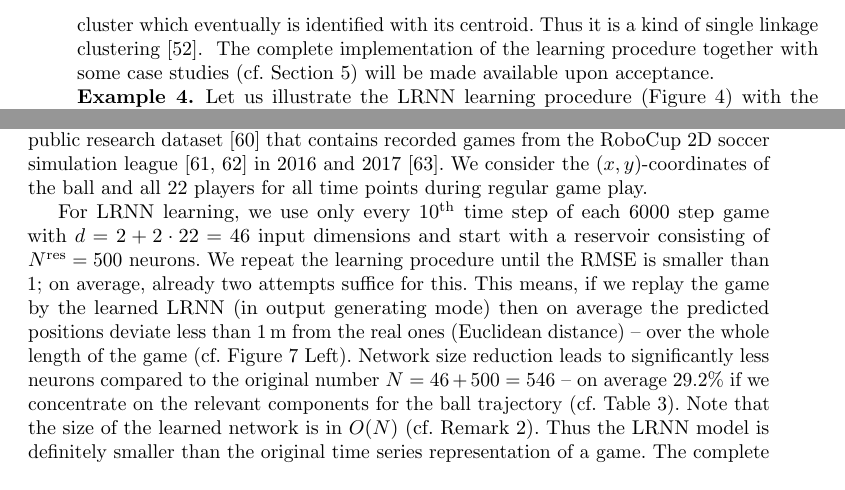
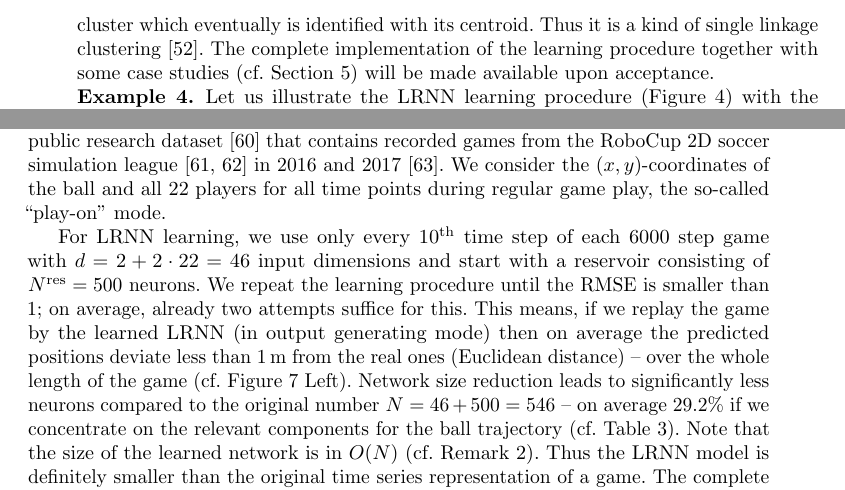
Before and after one commit to OliverObst/decorating, a LaTeX paper (paper/recupred.tex): two parts of pages 18 and 25 of 35 before the commit and two parts of pages 18 and 25 of 38 after it, joined at a grey line, cut so that both start at the same text. Compiled offline with pdfLaTeX.

Commit message:
just cosmetics

```diff
--- a/paper/recupred.tex
+++ b/paper/recupred.tex
@@ -1,8 +1,8 @@
 % !TeX spellcheck = en_US
 \documentclass[sn-mathphys-num]{sn-jnl}
 
-% versioning: long,proof,accepted
-\usepackage[none]{optional}
+% versioning: blind,long,proof,unblind
+\usepackage[blind,proof]{optional}
 
 \usepackage{amsmath,amssymb,amsthm}
 \usepackage[american]{babel} % American English
@@ -1110,13 +1109,10 @@ calculate exactly identical eigenvalues then. Therefore, we cluster the
 computed eigenvalues as follows: If the distance in the complex plane between
 eigenvalues is below some given small threshold $\delta$, they are put into the
 same cluster which eventually is identified with its centroid. Thus it is a kind
-of single linkage clustering \citep{GR69}. \opt{accepted}{\def\showlink{}}
-The complete implementation of the learning procedure together with some case studies (cf. \cref{result})
-\ifdefined\showlink
-    is publicly available at \url{http://github.com/OliverObst/decorating/}.
-\else
-    will be made available upon acceptance.
-\fi
+of single linkage clustering \citep{GR69}. The complete implementation of the
+learning procedure together with some case studies (cf. \cref{result})%
+\opt{unblind}{is publicly available at \url{http://github.com/OliverObst/decorating/}.}%
+\opt{blind}{ will be made available upon acceptance.}
 
 \begin{figure}
 \newcommand{\commt}[1]{\%~#1\\}%
@@ -1528,10 +1524,13 @@ application of machine learning. A \emph{soccer simulation} game lasts 10\,mins
 divided into 6000 time steps where the length of each cycle is 100\,ms. Logfiles
 contain information about the game, in particular about the current positions of
 all players and the ball including velocity and orientation for each cycle.
-For our experiments we evaluated ten games of the
-top-five teams in a public research dataset \citep{MO+19} that contains recorded games
-from the RoboCup 2D soccer simulation league \citep{CDF+03,GFG16} in 2016 and 2017 \citep{MO+18}\opt{accepted}{ (Data set available from \url{http://bitbucket.org/oliverobst/robocupsimdata})}.  We consider the $(x,y)$-coordinates of the ball and all 22 players for all time points during regular game play.
-%the so-called \enquote{play-on} mode.
+For our experiments we evaluated ten games of the top-five teams in a public
+research dataset \citep{MO+19} that contains recorded games from the RoboCup 2D
+soccer simulation league \citep{CDF+03,GFG16} in 2016 and 2017
+\citep{MO+18}\opt{unblind}{ (dataset available from
+\url{http://bitbucket.org/oliverobst/robocupsimdata})}. We consider the
+$(x,y)$-coordinates of the ball and all 22 players for all time points during
+regular game play, the so-called \enquote{play-on} mode.
 
 \begin{table}
 \centering
```
Also changed, not shown: paper/recupred.tex (11 more changed lines).
